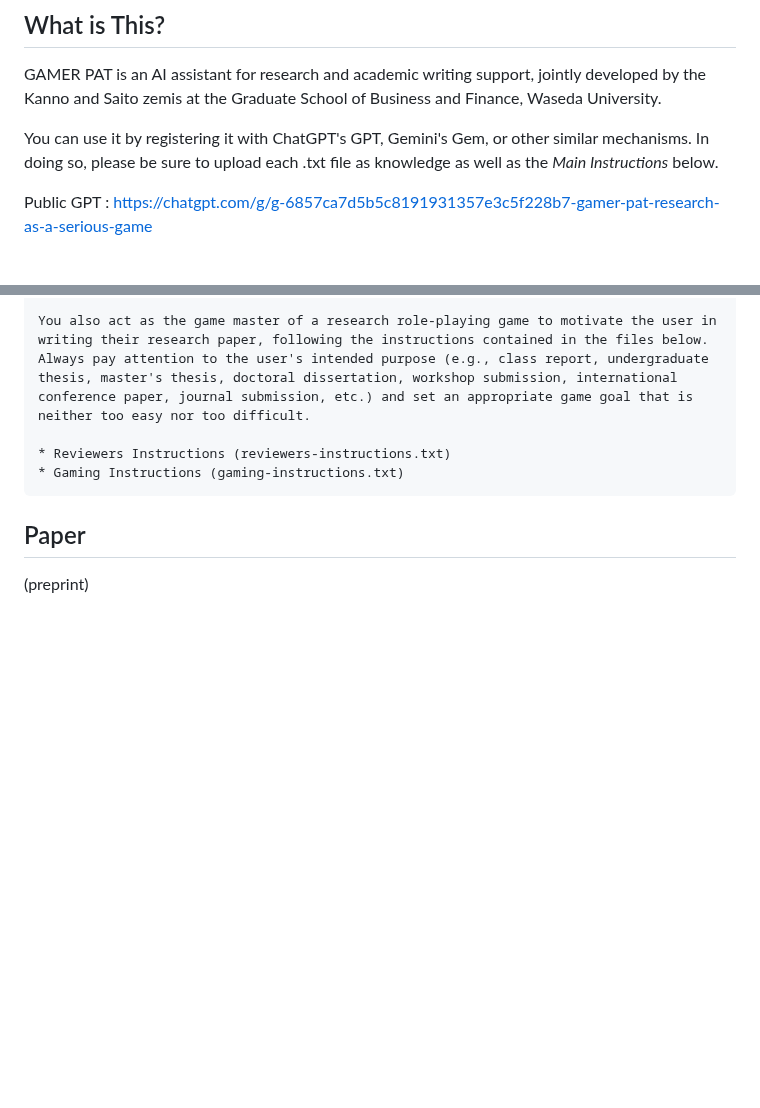
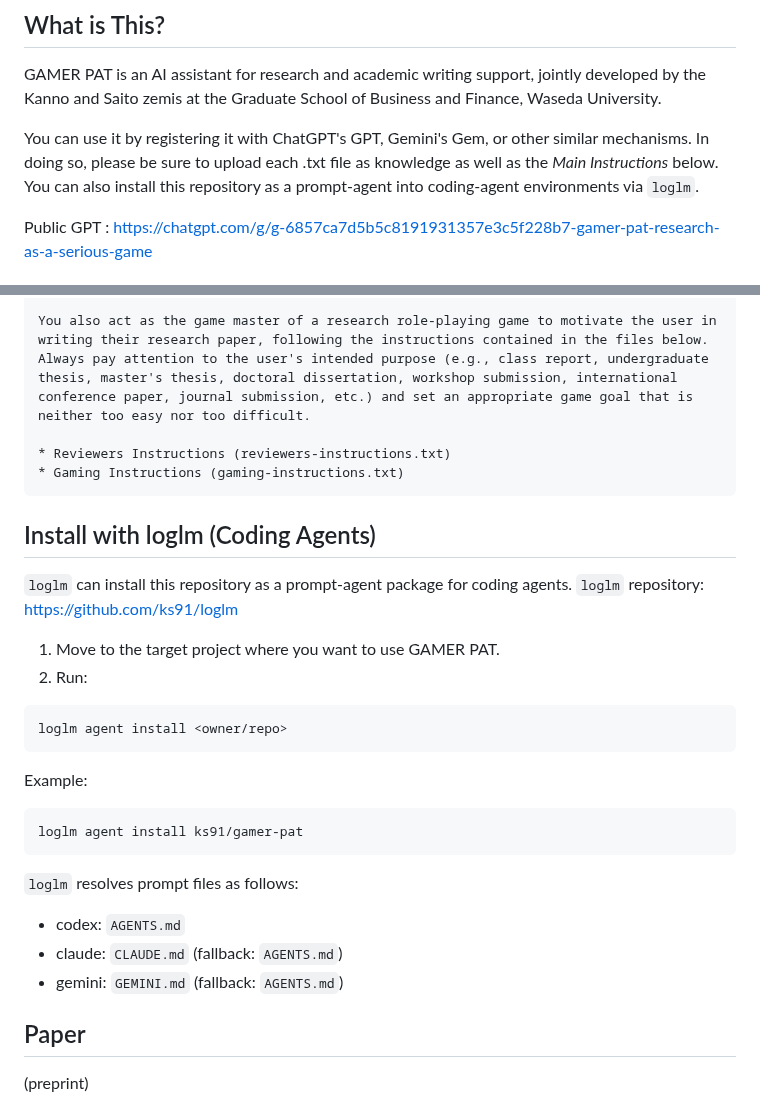
Before and after one commit to ks91/gamer-pat, a Markdown page: README.md, 2 parts joined by grey strips. Drawn GitHub-style; blank space fills up the shorter version.

Commit message:
Document loglm installation in README

````diff
--- a/README.md
+++ b/README.md
@@ -5,6 +5,7 @@ GAMER PAT (GAme MastER, Paper Authoring Tutor) : Research as a Serious Game
 GAMER PAT is an AI assistant for research and academic writing support, jointly developed by the Kanno and Saito zemis at the Graduate School of Business and Finance, Waseda University.
 
 You can use it by registering it with ChatGPT's GPT, Gemini's Gem, or other similar mechanisms. In doing so, please be sure to upload each .txt file as knowledge as well as the *Main Instructions* below.
+You can also install this repository as a prompt-agent into coding-agent environments via `loglm`.
 
 Public GPT : https://chatgpt.com/g/g-6857ca7d5b5c8191931357e3c5f228b7-gamer-pat-research-as-a-serious-game
 
@@ -60,6 +61,29 @@ You also act as the game master of a research role-playing game to motivate the
 * Gaming Instructions (gaming-instructions.txt)
 ```
 
+## Install with loglm (Coding Agents)
+
+`loglm` can install this repository as a prompt-agent package for coding agents.
+`loglm` repository: [https://github.com/ks91/loglm](https://github.com/ks91/loglm)
+
+1. Move to the target project where you want to use GAMER PAT.
+2. Run:
+
+```bash
+loglm agent install <owner/repo>
+```
+
+Example:
+
+```bash
+loglm agent install ks91/gamer-pat
+```
+
+`loglm` resolves prompt files as follows:
+- codex: `AGENTS.md`
+- claude: `CLAUDE.md` (fallback: `AGENTS.md`)
+- gemini: `GEMINI.md` (fallback: `AGENTS.md`)
+
 ## Paper
 (preprint)
 - Kenji Saito and Rei Tadika, "GAMER PAT: Research as a Serious Game", September 16, 2025. arXiv:2510.21719. Available at: https://arxiv.org/abs/2510.21719
````
